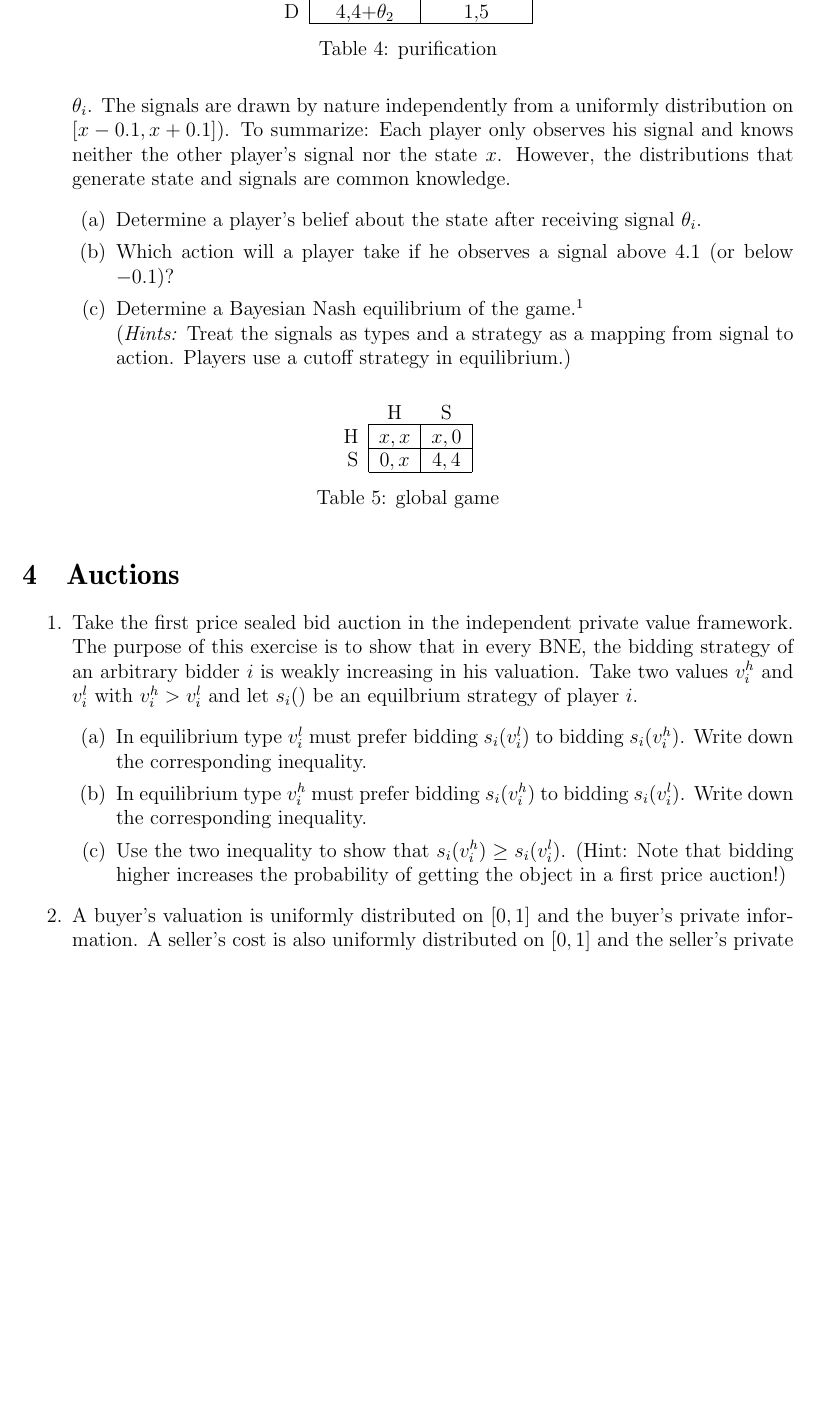
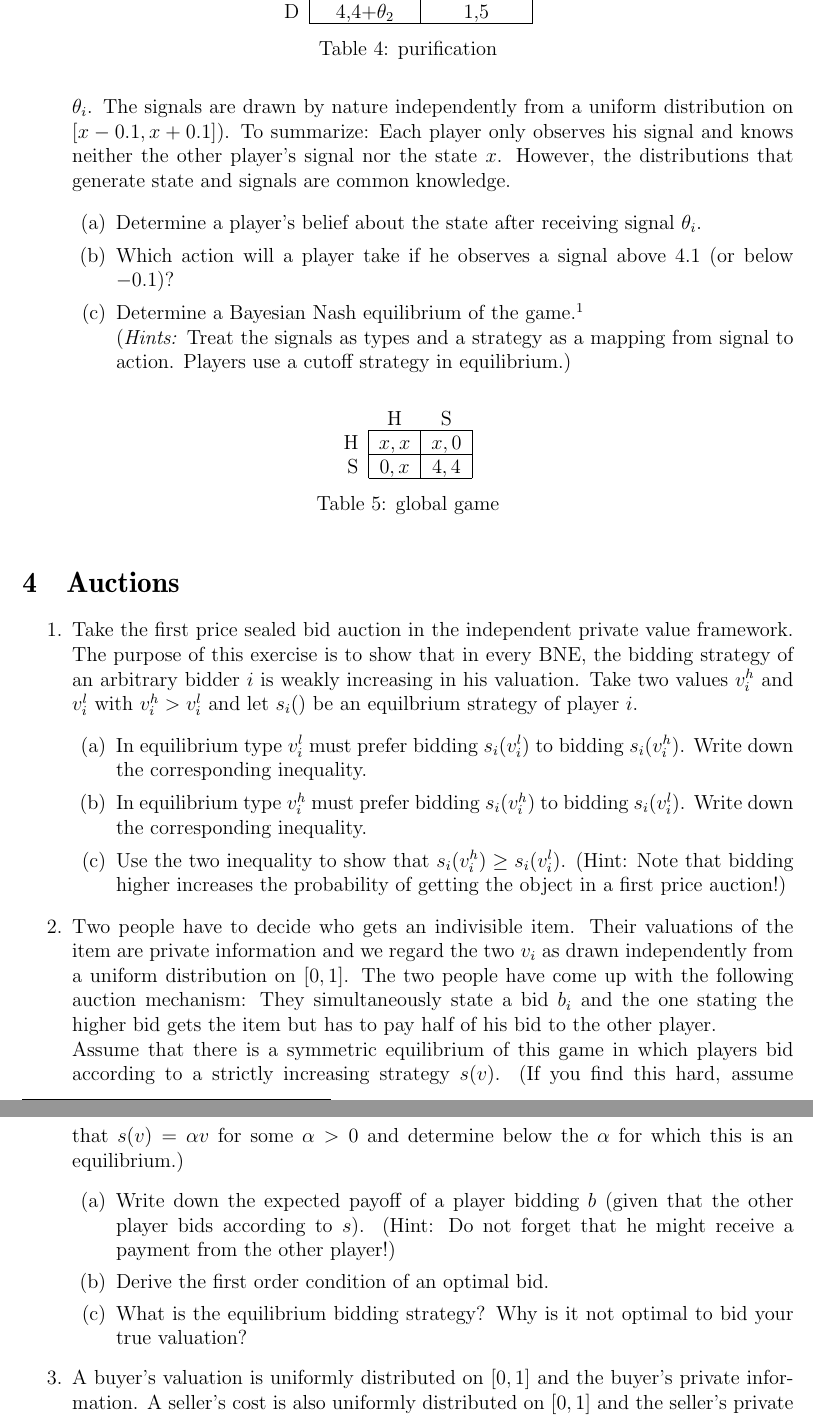
Before and after one commit to schottmueller/advMicro, a LaTeX problem sheet (exercises.tex): part of page 4 of 11 before the commit and two parts of pages 4 and 5 of 12 after it, the two joined at a grey line, cut so that both start at the same text, the shorter picture padded with empty space. Compiled offline with pdfLaTeX.

Commit message:
changes BNE

```diff
--- a/exercises.tex
+++ b/exercises.tex
@@ -153,11 +154,15 @@ D  \> 4,4$+\theta _2$    \>1,5
 \caption{purification}
 \label{tab:purify}
 \end{table}
-\item Consider the game in table \ref{tab:global}. Assume that $x$ is an unknown state of nature that is distributed uniformly on $[-1,5]$. Each of the two players observes a private signal $\theta _i$. The signals are drawn by nature independently from a uniformly distribution on $[x-0.1 ,x+0.1 ]$). To summarize: Each player only observes his signal and knows neither the other player's signal nor the state $x$. However, the distributions that generate state and signals are common knowledge.
+% P1's expected utility of playing U is $u^U_1=\theta _1+5*Prob[\theta _2>\bar\theta _2]$ while $u^D_1=1+3*Prob[\theta _2>\bar\theta _2]$. As $Prob[\theta _2>\bar\theta _2]=1-\bar{\theta}_2/\varepsilon $, the indifference condition that has to hold at the cutoff type $\bar{\theta }_1$ yields $\bar\theta _1=2\bar{\theta }_2/\varepsilon -1$. Similarly, $u_2^L=\theta _2+1+3Prob[\theta _1<\bar{\theta }_2]$ and $u_2^R=5Prob[\theta _1<\bar{\theta }_2]$. Using $Prob[\theta _1<\bar{\theta }_2]=\bar{\theta }_1/\varepsilon $, the indifference condition for $\bar{\theta }_2$ yields then $\bar{\theta }_2=2\bar{\theta }_1/\varepsilon -1$. Solving the two conditions for $\bar{\theta }_1$ and $\bar{\theta }_2$ gives the solution $\bar{\theta }_1=\bar{\theta }_2=\varepsilon /(2-\varepsilon )$. The probability of each action therefore converges to $1/2$ as $\varepsilon \rightarrow 0$. This is equivalent to the mixed strategy equilibrium of the game in which $\theta _1=\theta _2=0$ is common knowledge.
+\item Consider the game in table \ref{tab:global}. Assume that $x$ is an unknown state of nature that is distributed uniformly on $[-1,5]$. Each of the two players observes a private signal $\theta _i$. The signals are drawn by nature independently from a uniform distribution on $[x-0.1 ,x+0.1 ]$). To summarize: Each player only observes his signal and knows neither the other player's signal nor the state $x$. However, the distributions that generate state and signals are common knowledge.
   \begin{enumerate}
   \item Determine a player's belief about the state after receiving signal $\theta _i$.
+    % uniform on $[\theta _i-0.1,\theta _i+0.1]\cap[-1,5]$
   \item Which action will a player take if he observes a signal above 4.1 (or below $-0.1)$?
+    % as x is definitely above 4 (below 0), H (S) is dominant
   \item Determine a Bayesian Nash equilibrium of the game.\footnote{This setup was introduced as ``global game'' in \cite{carlsson1993global} to analyze equilibrium selection in coordination games. A survey of the early literature on this topic that covers the main mechanics is \cite{morris2001global}.}\\ (\emph{Hints:} Treat the signals as types and a strategy as a mapping from signal to action. Players use a cutoff strategy in equilibrium.)
+    % let equilibrium be symmetric; if one receives signal equal to cutoff, one has to be indifferent between actions and it is equally that other player gets signal above or below cutoff (i.e. belief for each of opponent's actions has to be 1/2); hence cutoff is 2.
   \end{enumerate}
       \begin{table}[h]
 \centering
@@ -186,17 +191,17 @@ S  \> $0,x$   \>$4,4$
     % adding inequalities gives: $(v_i^h-v_i^l) (prob(win,s_i(v_i^h))-prob(win,s_i(v_i^l))\geq 0$ which is only true if $s_i(v_i^h)\geq s_i(v_i^l)$
   \end{enumerate}
 
-% \item Two people have to decide who gets an indivisible item. Their valuations of the item are private information and we regard the two $v_i$ as drawn independently from a uniform distribution on $[0,1]$. The two people have come up with the following auction mechanism: They simultaneously state a bid $b_i$ and the one stating the higher bid gets the item but has to pay half of his bid to the other player.
-%   \\
-%   Assume that there is a symmetric equilibrium of this game in which players bid according to a strictly increasing strategy $s(v)$. (If you find this hard, assume that $s(v)=\alpha v$ for some $\alpha>0$ and determine below the $\alpha$ for which this is an equilibrium.)
-%   \begin{enumerate}
-%   \item Write down the expected payoff of a player bidding $b$ (given that the other player bids according to $s$). (Hint: Do not forget that he might receive a payment from the other player!)
-%     % $\int_0^{t(b)}v_i-b/2 \,dv_j+\int_{t(b)}^1 s(v_j)/2\,dv_j$
-%   \item Derive the first order condition of an optimal bid.
-%     % $t'(b)(v_i-b/2)-t(b)/2-t'(b) b/2=0$
-%   \item What is the equilibrium bidding strategy? Why is it not optimal to bid your true valuation?
-%     % use $t(b)=v_i$, $b=s(v_i)$ and $t'(b)=1/s'(v_i)$ in foc to get $(v_i-s(v_i))/(s'(v_i))-v/2=0$ which is solved by $s(v_i)=v_i*2/3$
-%   \end{enumerate}
+\item Two people have to decide who gets an indivisible item. Their valuations of the item are private information and we regard the two $v_i$ as drawn independently from a uniform distribution on $[0,1]$. The two people have come up with the following auction mechanism: They simultaneously state a bid $b_i$ and the one stating the higher bid gets the item but has to pay half of his bid to the other player.
+  \\
+  Assume that there is a symmetric equilibrium of this game in which players bid according to a strictly increasing strategy $s(v)$. (If you find this hard, assume that $s(v)=\alpha v$ for some $\alpha>0$ and determine below the $\alpha$ for which this is an equilibrium.)
+  \begin{enumerate}
+  \item Write down the expected payoff of a player bidding $b$ (given that the other player bids according to $s$). (Hint: Do not forget that he might receive a payment from the other player!)
+    % $\int_0^{t(b)}v_i-b/2 \,dv_j+\int_{t(b)}^1 s(v_j)/2\,dv_j$
+  \item Derive the first order condition of an optimal bid.
+    % $t'(b)(v_i-b/2)-t(b)/2-t'(b) b/2=0$
+  \item What is the equilibrium bidding strategy? Why is it not optimal to bid your true valuation?
+    % use $t(b)=v_i$, $b=s(v_i)$ and $t'(b)=1/s'(v_i)$ in foc to get $(v_i-s(v_i))/(s'(v_i))-v/2=0$ which is solved by $s(v_i)=v_i*2/3$
+  \end{enumerate}
 \item A buyer's valuation is uniformly distributed on $[0,1]$ and the buyer's private information. A seller's cost is also uniformly distributed on $[0,1]$ and the seller's private information. The buyer states an ask price $b_b$ and the seller simultaneously states an offer price $b_s$. If $b_s<b_b$, trade takes place at price $(b_s+b_b)/2$ while otherwise trade does not take place.
   \begin{enumerate}
   \item Explain/show why $b_s(c)=c$ and $b_b(v)=v$ is not an equilibrium although it would maximize gains from trade.
```
Also changed, not shown: exercises.tex (5 more changed lines).
